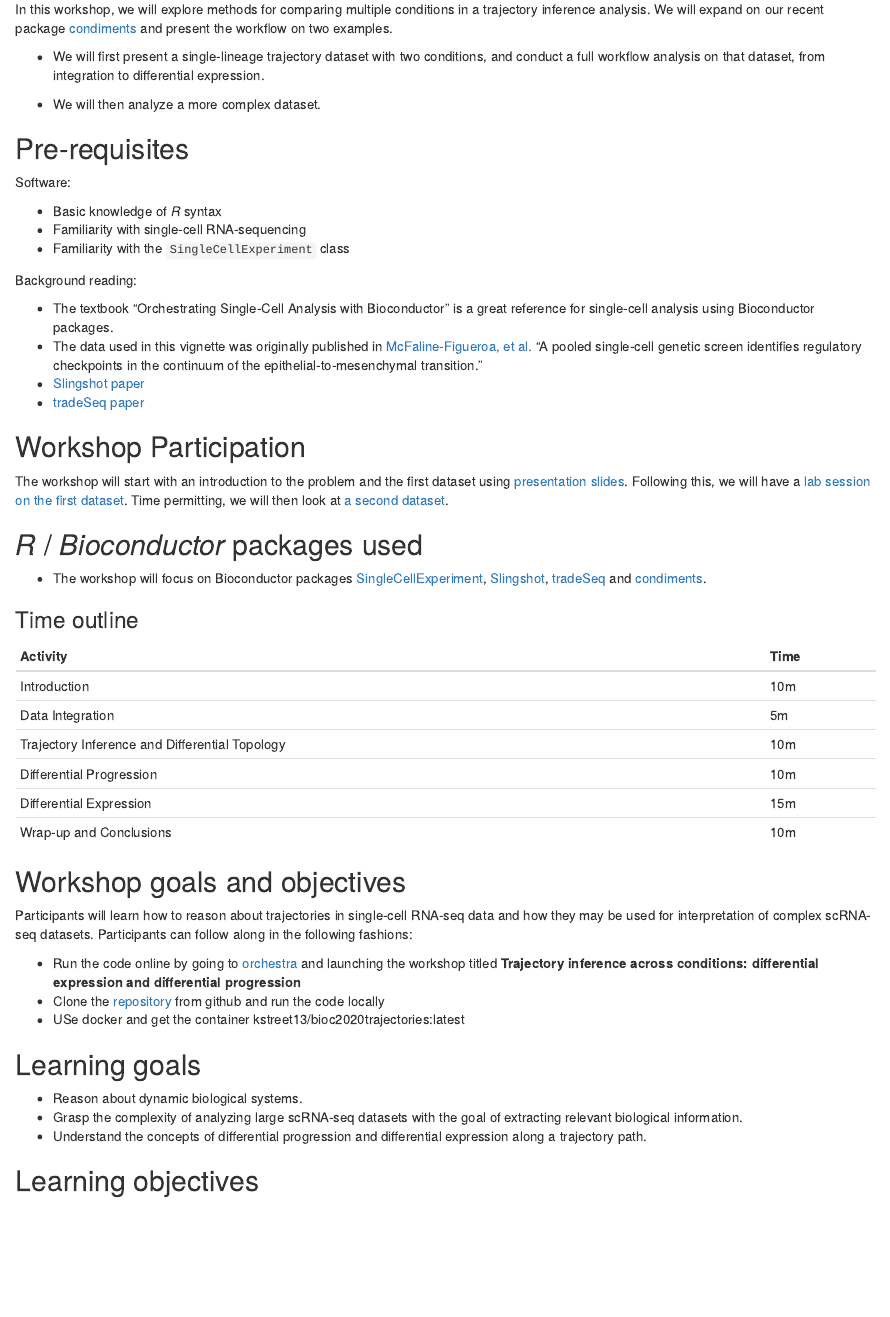
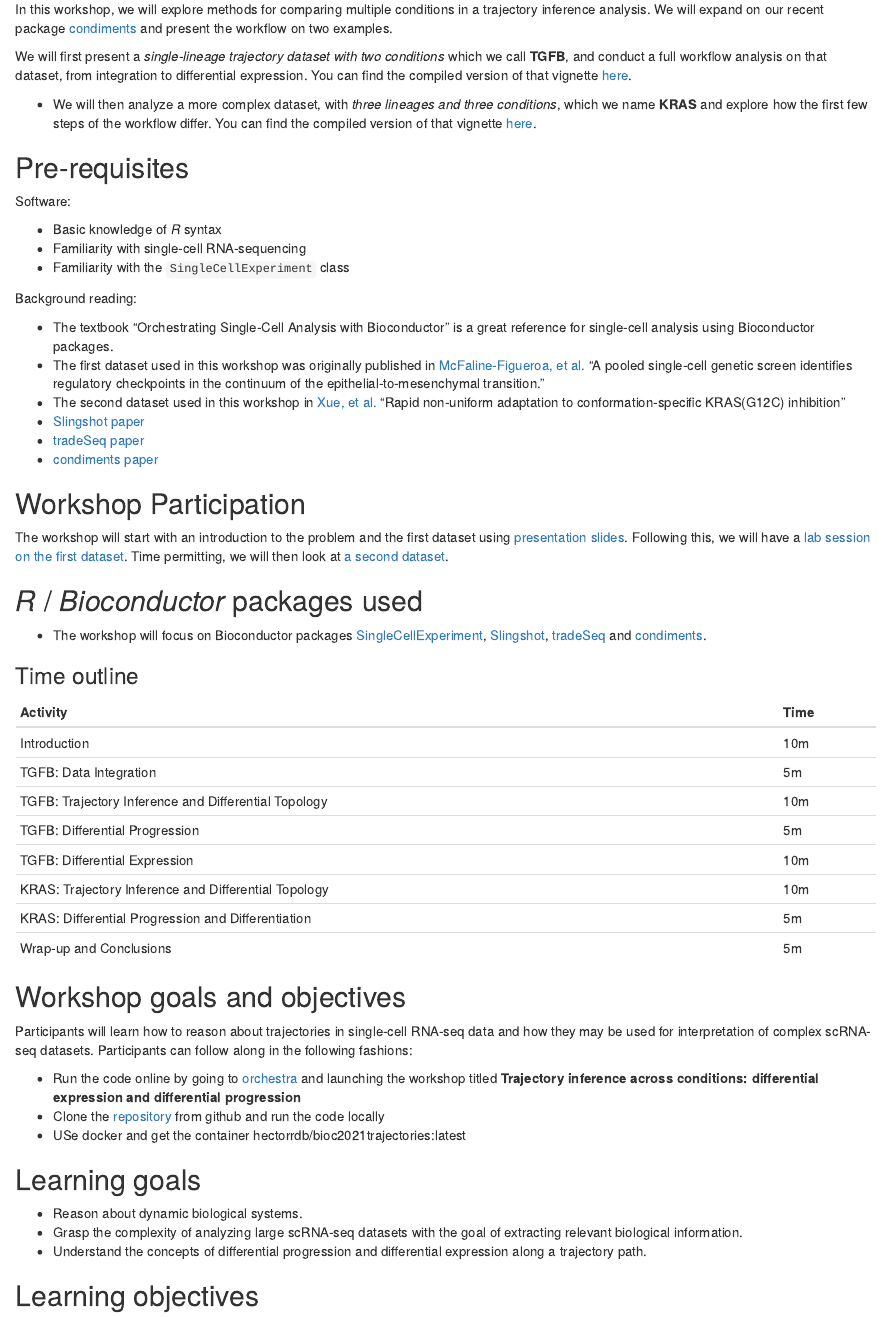
Before and after one commit to HectorRDB/bioc2021trajectories, an R Markdown document (vignettes/bioc2021trajectories.Rmd): the page in a window 1100 px wide, from 430 px down. Rendered offline with R 4.5, knitr and Pandoc, with nearby package versions.

Commit message:
more text

```diff
--- a/.github/workflows/basic_checks.yaml
+++ b/.github/workflows/basic_checks.yaml
@@ -51,15 +51,6 @@ jobs:
         run: rcmdcheck::rcmdcheck(args = c("--no-manual"), error_on = "error", check_dir = "check")
         shell: Rscript {0}
 
-      - uses: docker/build-push-action@v1
-        with:
-          username: ${{ secrets.DOCKER_USERNAME }}
-          password: ${{ secrets.DOCKER_PASSWORD }}
-          repository: kstreet13/bioc2020trajectories
-          tag_with_ref: true
-          tag_with_sha: true
-          tags: latest
-
       - name: Build pkgdown
         run: |
            PATH=$PATH:$HOME/bin/ Rscript -e 'pkgdown::build_site(".")'
@@ -76,3 +67,12 @@ jobs:
           GITHUB_TOKEN: ${{ secrets.GITHUB_TOKEN }}
           BRANCH: gh-pages # The branch the action should deploy to.
           FOLDER: docs # The folder the action should deploy.
+
+      - uses: docker/build-push-action@v2
+        with:
+          username: ${{ secrets.DOCKER_USERNAME }}
+          password: ${{ secrets.DOCKER_PASSWORD }}
+          repository: hectordb/bioc2021trajectories
+          tag_with_ref: true
+          tag_with_sha: true
+          tags: latest
--- a/vignettes/bioc2021trajectories.Rmd
+++ b/vignettes/bioc2021trajectories.Rmd
@@ -28,9 +28,9 @@ Many methods have been suggested for trajectory inference. However, in this sett
 
 In this workshop, we will explore methods for comparing multiple conditions in a trajectory inference analysis. We will expand on our recent package [condiments](https://bioconductor.org/packages/devel/bioc/html/condiments.html) and present the workflow on two examples.
 
-+ We will first present a single-lineage trajectory dataset with two conditions, and conduct a full workflow analysis on that dataset, from integration to differential expression.
+We will first present a _single-lineage trajectory dataset with two conditions_ which we call **TGFB**, and conduct a full workflow analysis on that dataset, from integration to differential expression. You can find the compiled version of that vignette [here]().
 
-+ We will then analyze a more complex dataset.
++ We will then analyze a more complex dataset, with _three lineages and three conditions_, which we name **KRAS** and explore how the first few steps of the workflow differ. You can find the compiled version of that vignette [here]().
 
 
 ## Pre-requisites
@@ -44,9 +44,11 @@ Software:
 Background reading:
 
 * The textbook "Orchestrating Single-Cell Analysis with Bioconductor" is a great reference for single-cell analysis using Bioconductor packages.
-* The data used in this vignette was originally published in [McFaline-Figueroa, et al.](https://www.nature.com/articles/s41588-019-0489-5) "A pooled single-cell genetic screen identifies regulatory checkpoints in the continuum of the epithelial-to-mesenchymal transition."
+* The first dataset used in this workshop was originally published in [McFaline-Figueroa, et al.](https://www.nature.com/articles/s41588-019-0489-5) "A pooled single-cell genetic screen identifies regulatory checkpoints in the continuum of the epithelial-to-mesenchymal transition."
+* The second dataset used in this workshop in [Xue, et al.](https://doi.org/10.1038/s41586-019-1884-x) "Rapid non-uniform adaptation to conformation-specific KRAS(G12C) inhibition"
 * [Slingshot paper](https://bmcgenomics.biomedcentral.com/articles/10.1186/s12864-018-4772-0)
 * [tradeSeq paper](https://www.nature.com/articles/s41467-020-14766-3)
+* [condiments paper](https://www.biorxiv.org/content/10.1101/2021.03.09.433671v1)
 
 
 ## Workshop Participation
@@ -62,11 +64,13 @@ The workshop will start with an introduction to the problem and the first datase
 | Activity                     | Time |
 |------------------------------|------|
 | Introduction                     | 10m  |
-| Data Integration   | 5m  |
-| Trajectory Inference and Differential Topology   | 10m  |
-| Differential Progression                    | 10m  |
-| Differential Expression          | 15m  |
-| Wrap-up and Conclusions          | 10m  |
+| TGFB: Data Integration   | 5m  |
+| TGFB: Trajectory Inference and Differential Topology   | 10m  |
+| TGFB: Differential Progression                    | 5m  |
+| TGFB: Differential Expression          | 10m  |
+| KRAS: Trajectory Inference and Differential Topology   | 10m  |
+| KRAS: Differential Progression and Differentiation     | 5m  |
+| Wrap-up and Conclusions          | 5m  |
 
 ## Workshop goals and objectives
 
@@ -74,7 +78,7 @@ Participants will learn how to reason about trajectories in single-cell RNA-seq
 
 + Run the code online by going to [orchestra](http://app.orchestra.cancerdatasci.org/1) and launching the workshop titled __Trajectory inference across conditions: differential expression and differential progression__
 + Clone the [repository](https://github.com/hectorrdb/bioc2021trajectories) from github and run the code locally
-+ USe docker and get the container kstreet13/bioc2020trajectories:latest
++ USe docker and get the container hectorrdb/bioc2021trajectories:latest
 
 ## Learning goals
 
```
Also changed, not shown: R/import_KRAS.R (+0 -1 lines), vignettes/KRAS.Rmd (+14 -2 lines).
